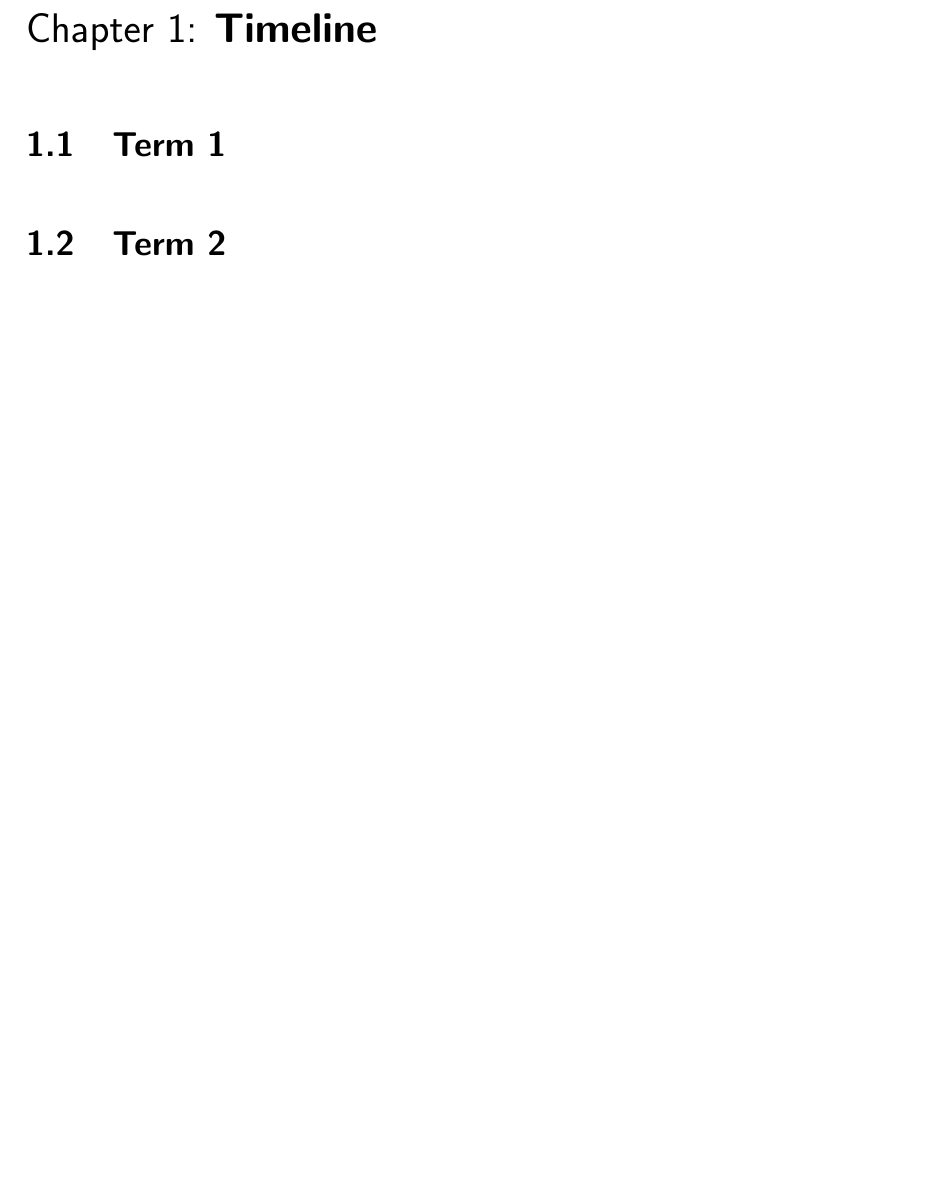
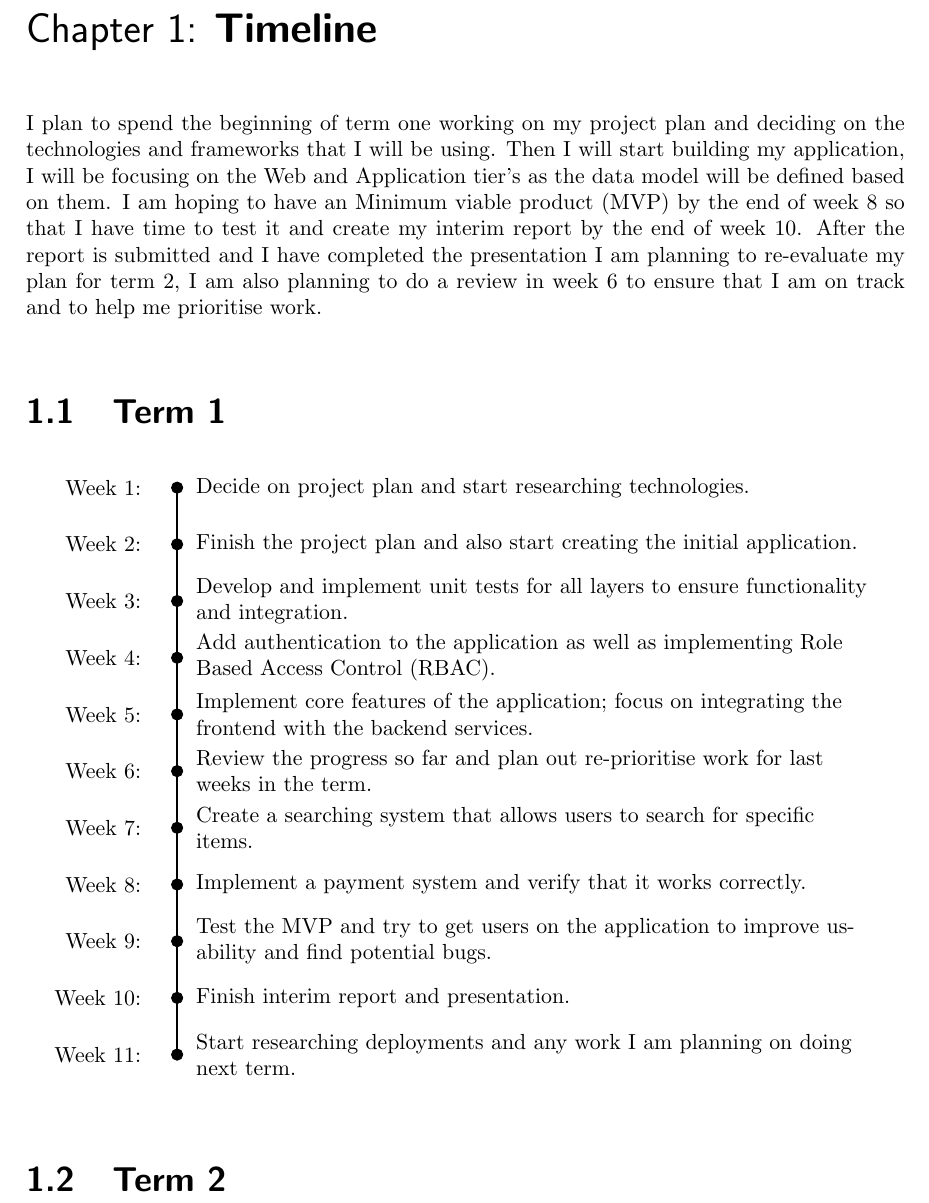
Before and after one commit to edinstance/dissertation, a LaTeX thesis (Reports/project-plan.tex): part of page 5 of 7, cut so that both start at the same text, the shorter picture padded with empty space. Compiled offline with pdfLaTeX.

Commit message:
docs: updated the timeline overview and created the term one timeline

```diff
--- a/Reports/project-plan.tex
+++ b/Reports/project-plan.tex
@@ -1,6 +1,9 @@
 \documentclass[]{project_report}
 \usepackage{graphicx}
 \usepackage{hyperref}
+\usepackage{tikz}
+
+
 
 
 %%%%%%%%%%%%%%%%%%%%%%
@@ -56,7 +59,72 @@ Signature:
 %%% Introduction
 \chapter{Timeline}
 
+
+I plan to spend the beginning of term one working on my project plan and deciding on the technologies and frameworks that I will be using. Then I will start building my application, I will be focusing on the Web and Application tier's as the data model will be defined based on them. I am hoping to have an Minimum viable product (MVP) by the end of week 8 so that I have time to test it and create my interim report by the end of week 10. After the report is submitted and I have completed the presentation I am planning to re-evaluate my plan for term 2, I am also planning to do a review in week 6 to ensure that I am on track and to help me prioritise work.
+
+
+
+
 \section{Term 1}
+
+
+\begin{center}
+    \begin{tikzpicture}[scale=1, every node/.style={scale=1}]
+
+        \def\yshift{-1}  % Adjust the shift for better spacing
+        % Draw the vertical timeline
+        \draw[thick] (0,-1) -- (0,-11);  % Timeline from 0 to -10
+
+        % Create the weeks and the dots for them
+        \node[anchor=east] at (-0.5,\yshift) {Week 1:};
+        \node[anchor=west, text width=12cm] at (0.2,\yshift) {Decide on project plan and start researching technologies.};
+        \draw[fill] (0,\yshift) circle (0.1);
+
+        \node[anchor=east] at (-0.5,2*\yshift) {Week 2:};
+        \node[anchor=west, text width=12cm] at (0.2,2*\yshift) {Finish the project plan and also start creating the initial application.};
+        \draw[fill] (0,2*\yshift) circle (0.1);
+
+        \node[anchor=east] at (-0.5,3*\yshift) {Week 3:};
+        \node[anchor=west, text width=12cm] at (0.2,3*\yshift) {Develop and implement unit tests for all layers to ensure functionality and integration.};
+        \draw[fill] (0,3*\yshift) circle (0.1);
+
+        \node[anchor=east] at (-0.5,4*\yshift) {Week 4:};
+        \node[anchor=west, text width=12cm] at (0.2,4*\yshift) {Add authentication to the application as well as implementing Role Based Access Control (RBAC).};
+        \draw[fill] (0,4*\yshift) circle (0.1);
+
+        \node[anchor=east] at (-0.5,5*\yshift) {Week 5:};
+        \node[anchor=west, text width=12cm] at (0.2,5*\yshift) {Implement core features of the application; focus on integrating the frontend with the backend services.};
+        \draw[fill] (0,5*\yshift) circle (0.1);
+
+        \node[anchor=east] at (-0.5,6*\yshift) {Week 6:};
+        \node[anchor=west, text width=12cm] at (0.2,6*\yshift) {Review the progress so far and plan out re-prioritise work for last weeks in the term.};
+        \draw[fill] (0,6*\yshift) circle (0.1);
+
+        \node[anchor=east] at (-0.5,7*\yshift) {Week 7:};
+        \node[anchor=west, text width=12cm] at (0.2,7*\yshift) {Create a searching system that allows users to search for specific items.};
+        \draw[fill] (0,7*\yshift) circle (0.1);
+
+        \node[anchor=east] at (-0.5,8*\yshift) {Week 8:};
+        \node[anchor=west, text width=12cm] at (0.2,8*\yshift) {Implement a payment system and verify that it works correctly.};
+        \draw[fill] (0,8*\yshift) circle (0.1);
+
+        \node[anchor=east] at (-0.5,9*\yshift) {Week 9:};
+        \node[anchor=west, text width=12cm] at (0.2,9*\yshift) {Test the MVP and try to get users on the application to improve usability and find potential bugs.};
+        \draw[fill] (0,9*\yshift) circle (0.1);
+
+        \node[anchor=east] at (-0.5,10*\yshift) {Week 10:};
+        \node[anchor=west, text width=12cm] at (0.2,10*\yshift) {Finish interim report and presentation.};
+        \draw[fill] (0,10*\yshift) circle (0.1);
+
+        \node[anchor=east] at (-0.5,11*\yshift) {Week 11:};
+        \node[anchor=west, text width=12cm] at (0.2,11*\yshift) {Start researching deployments and any work I am planning on doing next term.};
+        \draw[fill] (0,11*\yshift) circle (0.1);
+
+    \end{tikzpicture}
+\end{center}
+
+
+
 
 \section{Term 2}
 
```
Also changed, not shown: Reports/project-plan.tex (2 more changed lines).
